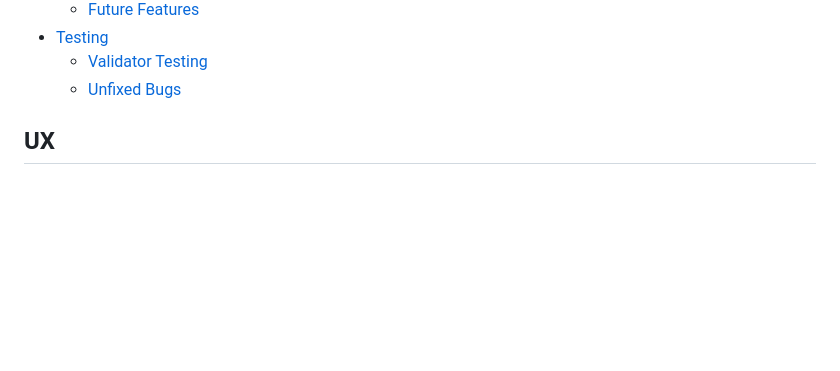
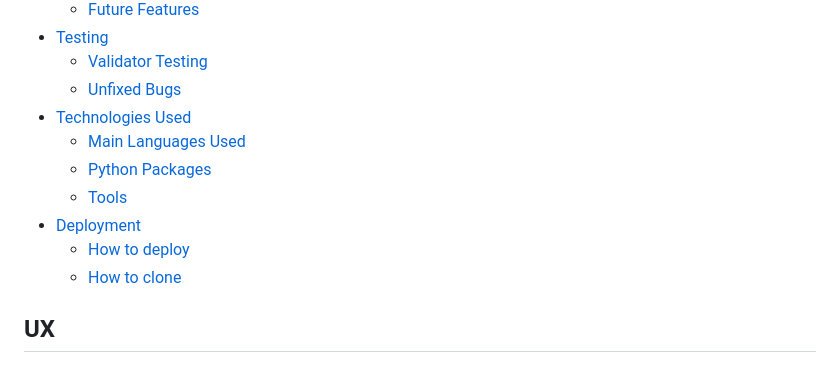
Before and after one commit to alakeldev/passwords-generator-and-manager, a Markdown page: README.md, the part around the change printed below. Drawn GitHub-style; blank space fills up the shorter version.

Commit message:
Some Edits inside readme file

```diff
--- a/README.md
+++ b/README.md
@@ -25,6 +25,13 @@ The Passwords Generator and Manager application is live and deployed on Heroku c
 - [Testing](#testing)
   - [Validator Testing](#validator-testing)
   - [Unfixed Bugs](#unfixed-bugs)
+- [Technologies Used](#technologies-used)
+  - [Main Languages Used](#main-languages-used)
+  - [Python Packages](#python-packages)
+  - [Tools](#tools)
+- [Deployment](#deployment)
+  - [How to deploy](#how-to-deploy)
+  - [How to clone](#how-to-clone)
 
 ## UX
 
```
Also changed, not shown: other parts of README.md (+51 -2 lines).
